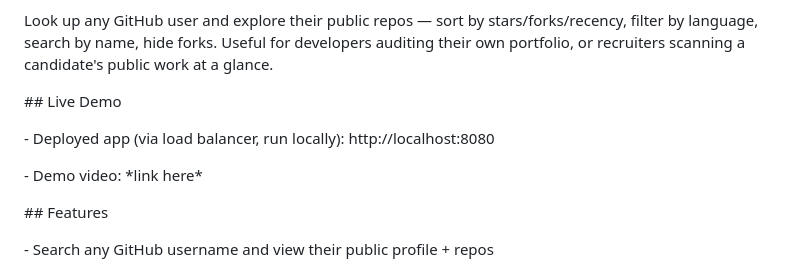
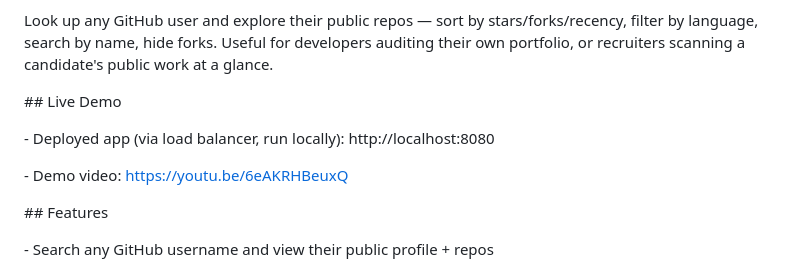
Before and after one commit to alda-gatako/1234, a Markdown page: README.md, the part around one of its changes. Rendered like a GitHub page.

Commit message:
Fix README description line

```diff
--- a/README.md
+++ b/README.md
@@ -4,15 +4,11 @@
 
 Look up any GitHub user and explore their public repos — sort by stars/forks/recency, filter by language, search by name, hide forks. Useful for developers auditing their own portfolio, or recruiters scanning a candidate's public work at a glance.
 
-
-
 \## Live Demo
 
 \- Deployed app (via load balancer, run locally): http://localhost:8080
 
-\- Demo video: \*link here\*
-
-
+\- Demo video: https://youtu.be/6eAKRHBeuxQ
 
 \## Features
 
```
Also changed, not shown: other parts of README.md (+3 -3 lines).
